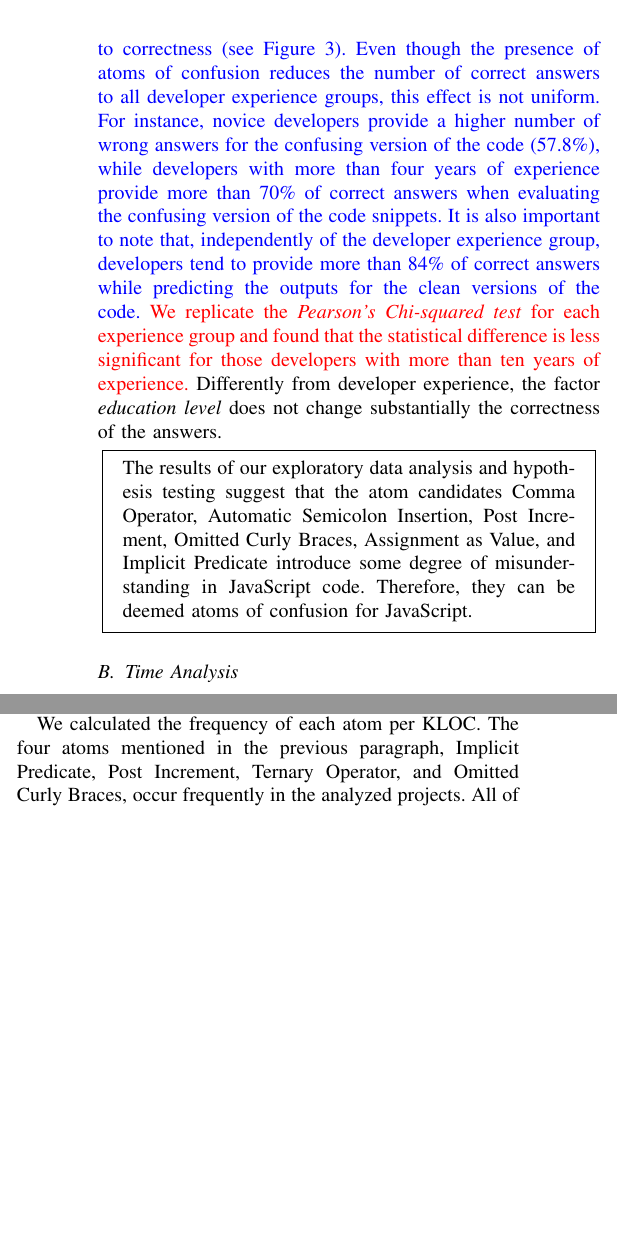
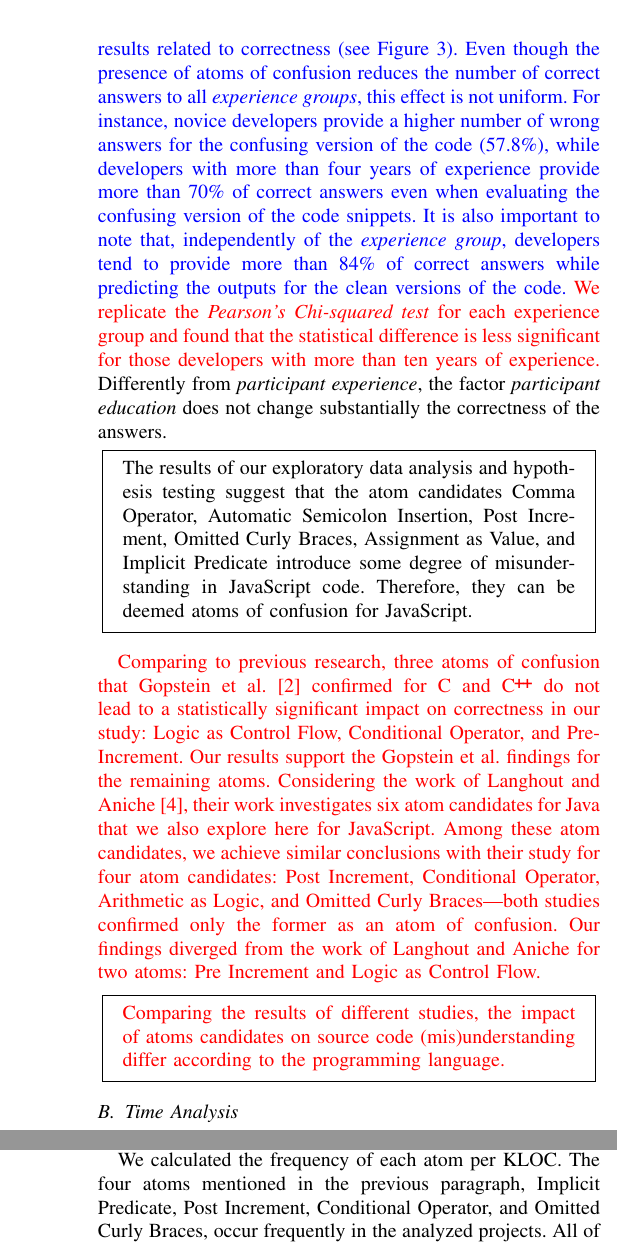
Before and after one commit to rbonifacio/AtomsJS, a LaTeX paper (main.tex, which reads 4_Result.tex): two parts of the columns of pages 7 and 9 of 12 before the commit and two parts of the columns of pages 7 and 10 of 12 after it, joined at a grey line, cut so that both start at the same text, the shorter picture padded with empty space. Compiled offline with pdfLaTeX; a missing font is replaced by an installed copy or a similar font; a LaTeX package or settings file that is missing is left out.

Commit message:
comparacao com trabalhos anteriores

```diff
--- a/4_Result.tex
+++ b/4_Result.tex
@@ -135,7 +135,7 @@ Using the thresholds established by Chen and colleagues~\cite{Chen:2010:HBB} (OR
 %We found a negligible effect size for the atom candidates Arithmetic as Logic, Logic as Control Flow, and Pre-Increment. Nonetheless, for the remaining candidates, the effect size is significant.
 For instance, when comparing clean and confusing code snippets pertaining to the Comma Operator atom candidate, we observed an \emph{Odds Ratio} of \num{19.02}. This means that the odds of a correct answer are \num{19.02} times higher when interpreting the clean version---in comparison with the corresponding confusing version of the code snippet. Furthermore, with a 95\% confidence level, the odds  ratio is between 6.6 and 68.22, i.e., although the error margin is wide, it is strongly in favor of the clean version. If there is a significant likelihood of a developer committing a mistake when analyzing a clean version, the lower bound of the CI should be a number between 0 and 1 (since the OR is a ratio). This is the case for the four atom candidates in the lower part of the table. In particular, in the last row (Arithmetic as Logic), the OR between 0 and 1 indicates that a participant was actually more likely to misunderstand the clean version.
 
-{\color{blue}Finally, we also use the \emph{Binomial Generalized Logistic Regression} analysis to investigate if either participant \emph{education} or participant \emph{experience} impact correctness. The findings suggest that \emph{developer experience} impacts on the results related to correctness (see Figure~\ref{fig:correctness-over-experience}). Even though the presence of atoms of confusion reduces the number of correct answers to all developer experience groups, this effect is not uniform. For instance, novice developers provide a higher number of wrong answers for the confusing version of the code (57.8\%), while developers with more than four years of experience provide more than 70\% of correct answers when evaluating the confusing version of the code snippets. It is also important to note that, independently of the developer experience group, developers tend to provide more than 84\% of correct answers while predicting the outputs for the clean versions of the code.} {\color{red}We replicate the \emph{Pearson's Chi-squared test} for each experience group and found that the statistical difference is less significant for those developers with more than ten years of experience.} Differently from developer experience, the factor \emph{education level} does not change substantially the correctness of the answers.
+{\color{blue}Finally, we also use the \emph{Binomial Generalized Logistic Regression} analysis to investigate if either \emph{participant education} or \emph{participant experience} impact correctness. The findings suggest that \emph{participant experience} impacts on the results related to correctness (see Figure~\ref{fig:correctness-over-experience}). Even though the presence of atoms of confusion reduces the number of correct answers to all \emph{experience groups}, this effect is not uniform. For instance, novice developers provide a higher number of wrong answers for the confusing version of the code (57.8\%), while developers with more than four years of experience provide more than 70\% of correct answers even when evaluating the confusing version of the code snippets. It is also important to note that, independently of the \emph{experience group}, developers tend to provide more than 84\% of correct answers while predicting the outputs for the clean versions of the code.} {\color{red}We replicate the \emph{Pearson's Chi-squared test} for each experience group and found that the statistical difference is less significant for those developers with more than ten years of experience.} Differently from \emph{participant experience}, the factor \emph{participant education} does not change substantially the correctness of the answers.
 
 
 \begin{figure}
@@ -151,6 +151,29 @@ For instance, when comparing clean and confusing code snippets pertaining to the
   Therefore, they can be deemed atoms of confusion for JavaScript.
 \end{mh}
 
+{\color{red}Comparing to previous research, three
+atoms of confusion that Gopstein et al.~\cite{DBLP:conf/sigsoft/GopsteinIYDZYC17} confirmed
+for \clang and \cpplang do not lead to a statistically significant impact
+on correctness in our study: Logic as Control Flow,
+Conditional Operator, and Pre-Increment. Our results
+support the Gopstein et al. findings for the remaining
+atoms. Considering the work of Langhout and Aniche~\cite{Langhout:2021:ACJ},
+their work investigates six atom candidates for Java that
+we also explore here for JavaScript. Among these atom
+candidates, we achieve similar conclusions with their
+study for four atom candidates: Post Increment,
+Conditional Operator, Arithmetic as Logic, and
+Omitted Curly Braces---both studies confirmed only the former
+as an atom of confusion. Our findings diverged from
+the work of Langhout and Aniche for two atoms: Pre Increment and
+Logic as Control Flow.}
+
+\begin{mh}
+{\color{red}Comparing the results of different studies,
+  the impact of atoms candidates on source code
+  (mis)understanding differ according to the programming
+  language.}
+\end{mh}
 %% Regarding the first question we
 %% address in the survey (\emph{Do code snippets that contain atoms of confusion produce a higher error rate than snippets where the atom is removed?}), we found evidence that the atoms of confusion lead programmers to misunderstand JavaScript code. We also realized that just one atom whose correction has a non-significant improvement in the percentage of correct answers---we found an improvement of at least 15\% in the correct answers when removing the confusing code for seven atoms (out of ten atoms we consider in the survey).
 
@@ -175,7 +198,7 @@ Omitted Curly Braces & 48.85 & 30.00 & -38.58 \\
 Assignment as Value & 52.47 & 48.95 & -6.71 \\
 Implicit Predicate & 36.24 & 24.01 & -33.75 \\
 Logic as Control Flow & 108.94 & 51.07 & -53.12 \\
-Ternary Operator & 41.80 & 39.34 & -5.90 \\
+Conditional Operator & 41.80 & 39.34 & -5.90 \\
 Pre-Increment & 30.71 & 42.45 & 38.19 \\
 Arithmetic as Logic & 28.82 & 37.20 & 29.06 \\ \bottomrule
 \end{tabular}
@@ -552,7 +575,7 @@ frequently (0.001\% in total with 232 and 165 occurrences, respectively).
 % Atoms that occur 1000 times are classified as \textit{rarely used} while atoms with more than \num{10000} occurrences are classified as \textit{highly used}; \textit{commonly used} atoms occur in between.
 We calculated the frequency of each atom per KLOC.
 The four atoms mentioned in the previous paragraph,
- Implicit Predicate, Post Increment, Ternary Operator, and Omitted Curly Braces, occur frequently in the analyzed projects. All of them have more than 5 occurrences per KLOC on average. In particular, two atom candidates occur very frequently, Implicit Predicate (19.89 occurrences per KLOC) and Ternary Operator (10.16 occurrences per KLOC). On the other hand, Arithmetic as Logic and Comma Operator occur less than once for every 50 KLOC.
+ Implicit Predicate, Post Increment, Conditional Operator, and Omitted Curly Braces, occur frequently in the analyzed projects. All of them have more than 5 occurrences per KLOC on average. In particular, two atom candidates occur very frequently, Implicit Predicate (19.89 occurrences per KLOC) and Conditional Operator (10.16 occurrences per KLOC). On the other hand, Arithmetic as Logic and Comma Operator occur less than once for every 50 KLOC.
 
 %In our dataset of JavaScript projects,
 %We found the Ternary Operator atom occurring more frequently than the Omitted Curly Braces, differently from what has been reported in a previous work~\cite{DBLP:conf/msr/GopsteinZFC18}. %
```
Also changed, not shown: 4_Result.tex (24 more changed lines).
